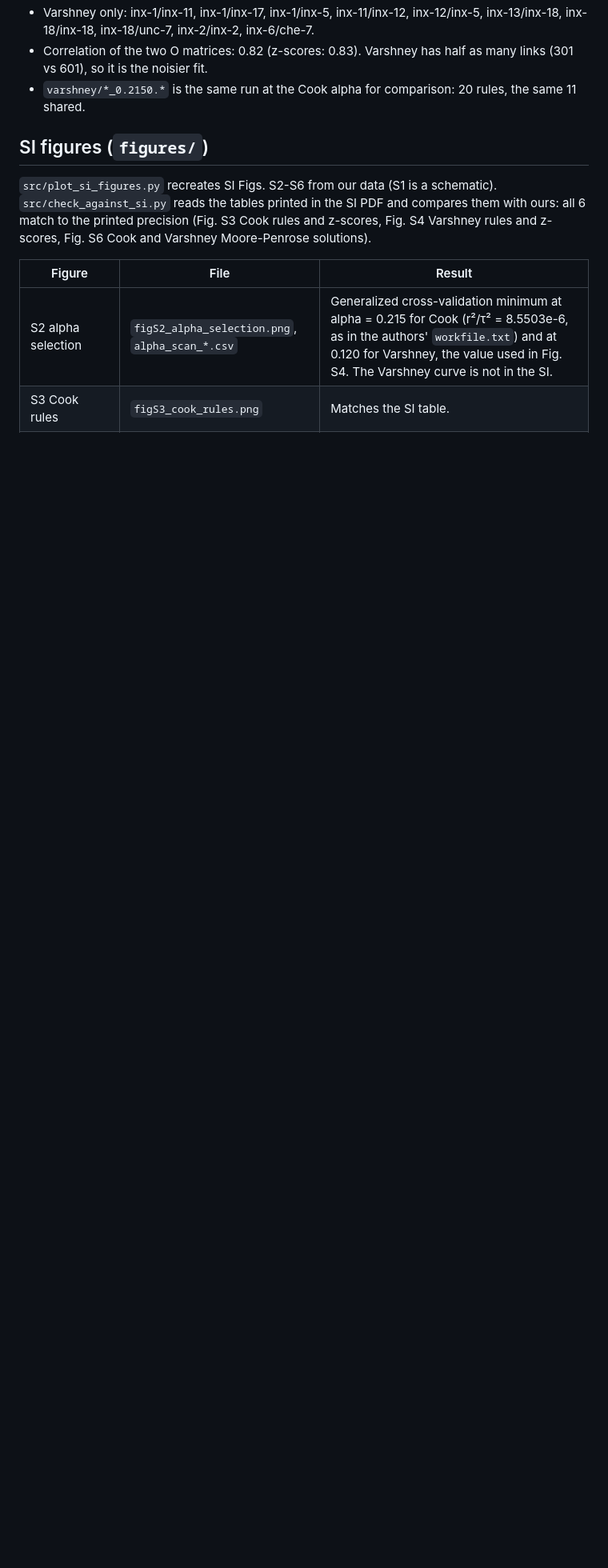
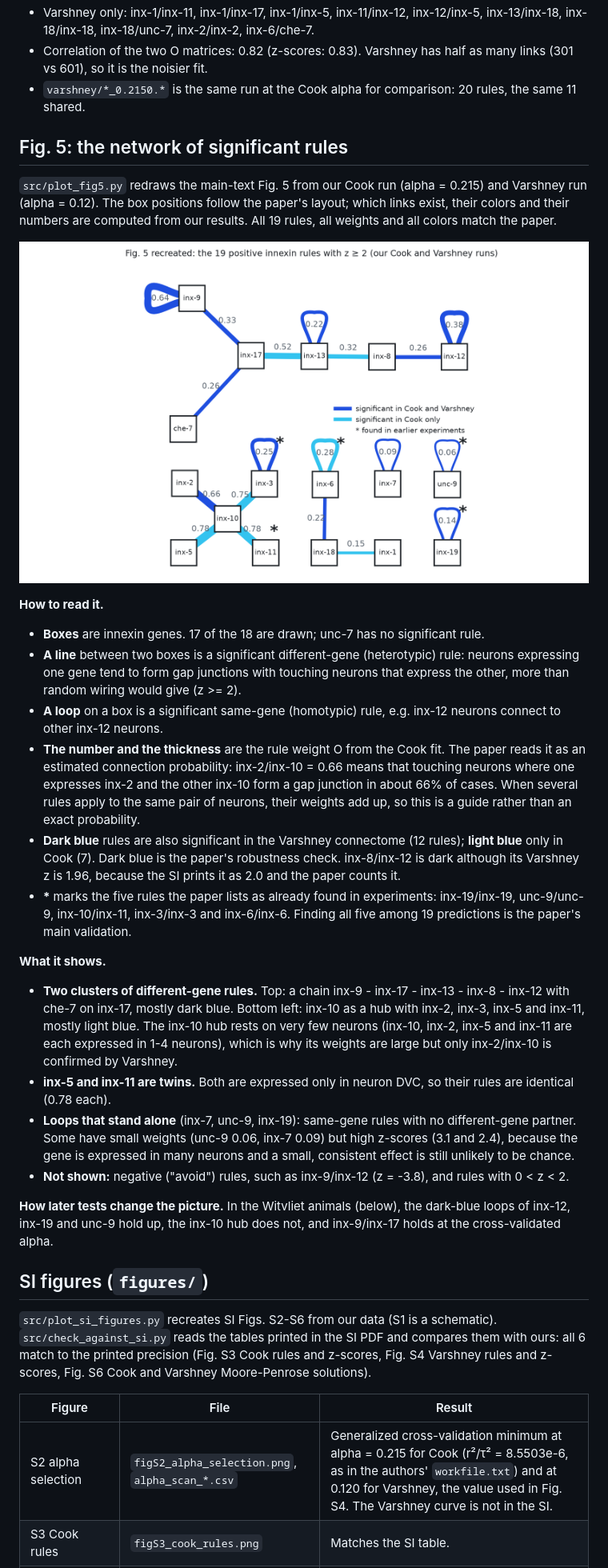
Before and after one commit to linjc2/Connectome, a Markdown page: results/README.md, the part around the change. Shown at 80% size. Drawn GitHub-style; pictures changed too: results/figures/fig5_rule_network.png (added); blank space fills up the shorter version.

```diff
--- a/results/README.md
+++ b/results/README.md
@@ -50,6 +50,43 @@ inx-8/inx-12, has Varshney z = 1.96, which SI Fig. S4 prints as 2.0. No other ru
 - Varshney only: inx-1/inx-11, inx-1/inx-17, inx-1/inx-5, inx-11/inx-12, inx-12/inx-5, inx-13/inx-18, inx-18/inx-18, inx-18/unc-7, inx-2/inx-2, inx-6/che-7.
 - Correlation of the two O matrices: 0.82 (z-scores: 0.83). Varshney has half as many links (301 vs 601), so it is the noisier fit.
 - `varshney/*_0.2150.*` is the same run at the Cook alpha for comparison: 20 rules, the same 11 shared.
+
+## Fig. 5: the network of significant rules
+
+`src/plot_fig5.py` redraws the main-text Fig. 5 from our Cook run (alpha = 0.215) and Varshney run (alpha = 0.12).
+The box positions follow the paper's layout; which links exist, their colors and their numbers are computed from our
+results. All 19 rules, all weights and all colors match the paper.
+
+![Fig. 5 recreated](figures/fig5_rule_network.png)
+
+**How to read it.**
+- **Boxes** are innexin genes. 17 of the 18 are drawn; unc-7 has no significant rule.
+- **A line** between two boxes is a significant different-gene (heterotypic) rule: neurons expressing one gene tend to
+  form gap junctions with touching neurons that express the other, more than random wiring would give (z >= 2).
+- **A loop** on a box is a significant same-gene (homotypic) rule, e.g. inx-12 neurons connect to other inx-12 neurons.
+- **The number and the thickness** are the rule weight O from the Cook fit. The paper reads it as an estimated
+  connection probability: inx-2/inx-10 = 0.66 means that touching neurons where one expresses inx-2 and the other
+  inx-10 form a gap junction in about 66% of cases. When several rules apply to the same pair of neurons, their weights
+  add up, so this is a guide rather than an exact probability.
+- **Dark blue** rules are also significant in the Varshney connectome (12 rules); **light blue** only in Cook (7). Dark
+  blue is the paper's robustness check. inx-8/inx-12 is dark although its Varshney z is 1.96, because the SI prints it
+  as 2.0 and the paper counts it.
+- **\*** marks the five rules the paper lists as already found in experiments: inx-19/inx-19, unc-9/unc-9,
+  inx-10/inx-11, inx-3/inx-3 and inx-6/inx-6. Finding all five among 19 predictions is the paper's main validation.
+
+**What it shows.**
+- **Two clusters of different-gene rules.** Top: a chain inx-9 - inx-17 - inx-13 - inx-8 - inx-12 with che-7 on
+  inx-17, mostly dark blue. Bottom left: inx-10 as a hub with inx-2, inx-3, inx-5 and inx-11, mostly light blue. The
+  inx-10 hub rests on very few neurons (inx-10, inx-2, inx-5 and inx-11 are each expressed in 1-4 neurons), which is
+  why its weights are large but only inx-2/inx-10 is confirmed by Varshney.
+- **inx-5 and inx-11 are twins.** Both are expressed only in neuron DVC, so their rules are identical (0.78 each).
+- **Loops that stand alone** (inx-7, unc-9, inx-19): same-gene rules with no different-gene partner. Some have small
+  weights (unc-9 0.06, inx-7 0.09) but high z-scores (3.1 and 2.4), because the gene is expressed in many neurons and a small,
+  consistent effect is still unlikely to be chance.
+- **Not shown:** negative ("avoid") rules, such as inx-9/inx-12 (z = -3.8), and rules with 0 < z < 2.
+
+**How later tests change the picture.** In the Witvliet animals (below), the dark-blue loops of inx-12, inx-19 and unc-9
+hold up, the inx-10 hub does not, and inx-9/inx-17 holds at the cross-validated alpha.
 
 ## SI figures (`figures/`)
 
```
Also changed, not shown: README.md (+1 -0 lines), supplementary/README.md (+2 -1 lines), 1 other file.
